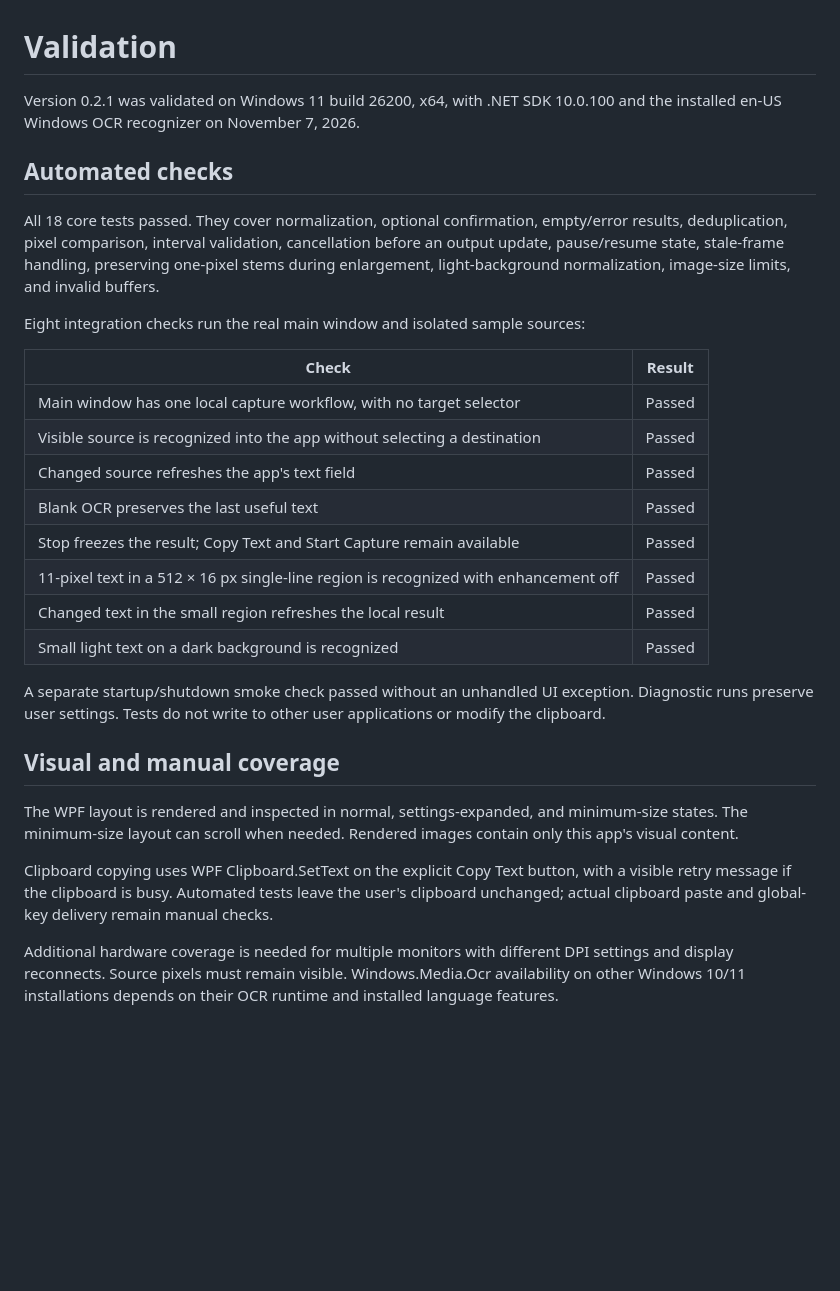
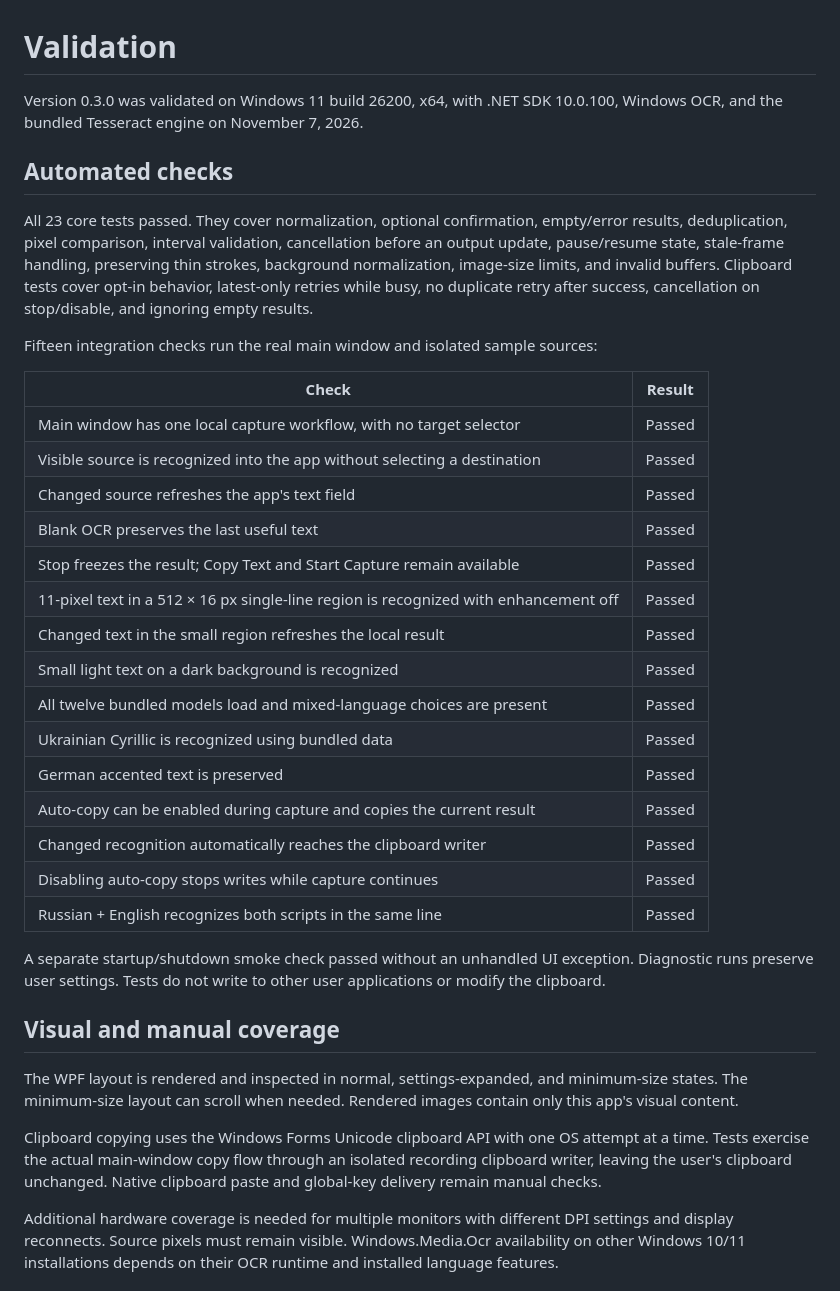
Before and after one commit to artursuvor/live-screen-text-sync, a Markdown page: docs/validation.md, the part around the change. Drawn GitHub-style; blank space fills up the shorter version.

```diff
--- a/docs/validation.md
+++ b/docs/validation.md
@@ -1,12 +1,12 @@
 # Validation
 
-Version 0.2.1 was validated on Windows 11 build 26200, x64, with .NET SDK 10.0.100 and the installed en-US Windows OCR recognizer on November 7, 2026.
+Version 0.3.0 was validated on Windows 11 build 26200, x64, with .NET SDK 10.0.100, Windows OCR, and the bundled Tesseract engine on November 7, 2026.
 
 ## Automated checks
 
-All 18 core tests passed. They cover normalization, optional confirmation, empty/error results, deduplication, pixel comparison, interval validation, cancellation before an output update, pause/resume state, stale-frame handling, preserving one-pixel stems during enlargement, light-background normalization, image-size limits, and invalid buffers.
+All 23 core tests passed. They cover normalization, optional confirmation, empty/error results, deduplication, pixel comparison, interval validation, cancellation before an output update, pause/resume state, stale-frame handling, preserving thin strokes, background normalization, image-size limits, and invalid buffers. Clipboard tests cover opt-in behavior, latest-only retries while busy, no duplicate retry after success, cancellation on stop/disable, and ignoring empty results.
 
-Eight integration checks run the real main window and isolated sample sources:
+Fifteen integration checks run the real main window and isolated sample sources:
 
 | Check | Result |
 | --- | --- |
@@ -18,6 +18,13 @@ Eight integration checks run the real main window and isolated sample sources:
 | 11-pixel text in a 512 × 16 px single-line region is recognized with enhancement off | Passed |
 | Changed text in the small region refreshes the local result | Passed |
 | Small light text on a dark background is recognized | Passed |
+| All twelve bundled models load and mixed-language choices are present | Passed |
+| Ukrainian Cyrillic is recognized using bundled data | Passed |
+| German accented text is preserved | Passed |
+| Auto-copy can be enabled during capture and copies the current result | Passed |
+| Changed recognition automatically reaches the clipboard writer | Passed |
+| Disabling auto-copy stops writes while capture continues | Passed |
+| Russian + English recognizes both scripts in the same line | Passed |
 
 A separate startup/shutdown smoke check passed without an unhandled UI exception. Diagnostic runs preserve user settings. Tests do not write to other user applications or modify the clipboard.
 
@@ -25,7 +32,7 @@ A separate startup/shutdown smoke check passed without an unhandled UI exception
 
 The WPF layout is rendered and inspected in normal, settings-expanded, and minimum-size states. The minimum-size layout can scroll when needed. Rendered images contain only this app's visual content.
 
-Clipboard copying uses WPF Clipboard.SetText on the explicit Copy Text button, with a visible retry message if the clipboard is busy. Automated tests leave the user's clipboard unchanged; actual clipboard paste and global-key delivery remain manual checks.
+Clipboard copying uses the Windows Forms Unicode clipboard API with one OS attempt at a time. Tests exercise the actual main-window copy flow through an isolated recording clipboard writer, leaving the user's clipboard unchanged. Native clipboard paste and global-key delivery remain manual checks.
 
 Additional hardware coverage is needed for multiple monitors with different DPI settings and display reconnects. Source pixels must remain visible. Windows.Media.Ocr availability on other Windows 10/11 installations depends on their OCR runtime and installed language features.
 
```
Also changed, not shown: README.md (+20 -6 lines), docs/architecture.md (+5 -3 lines), docs/images/app.png, 9 other files.
